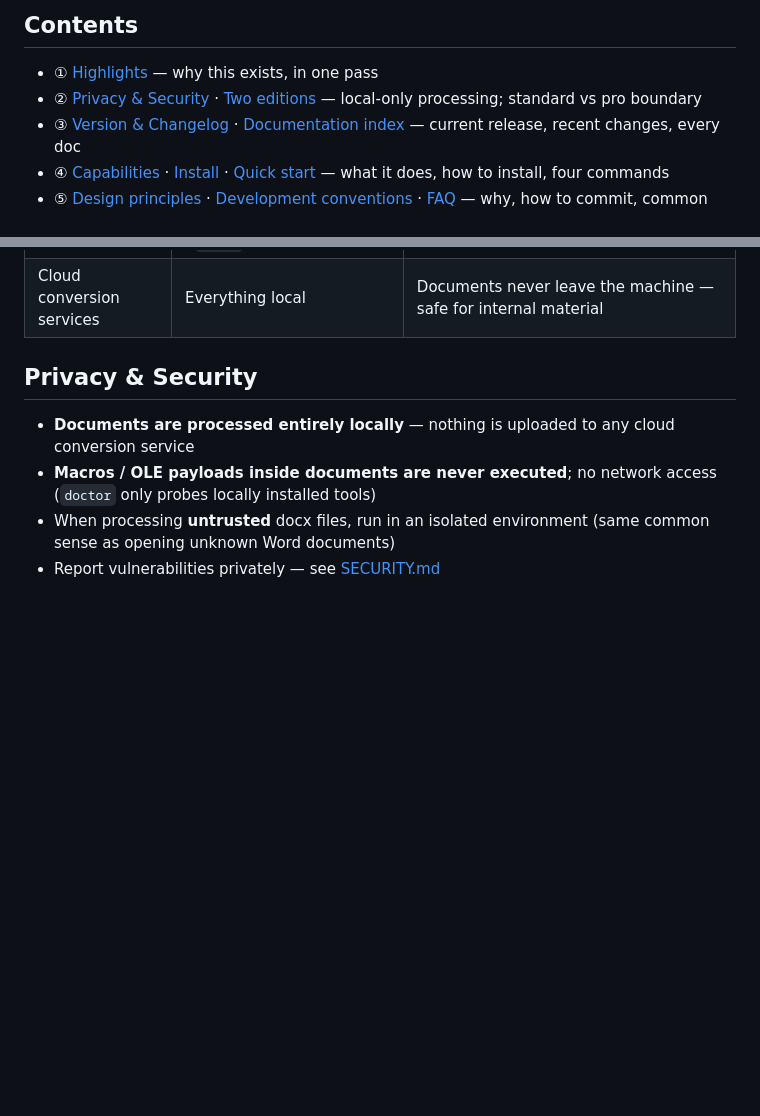
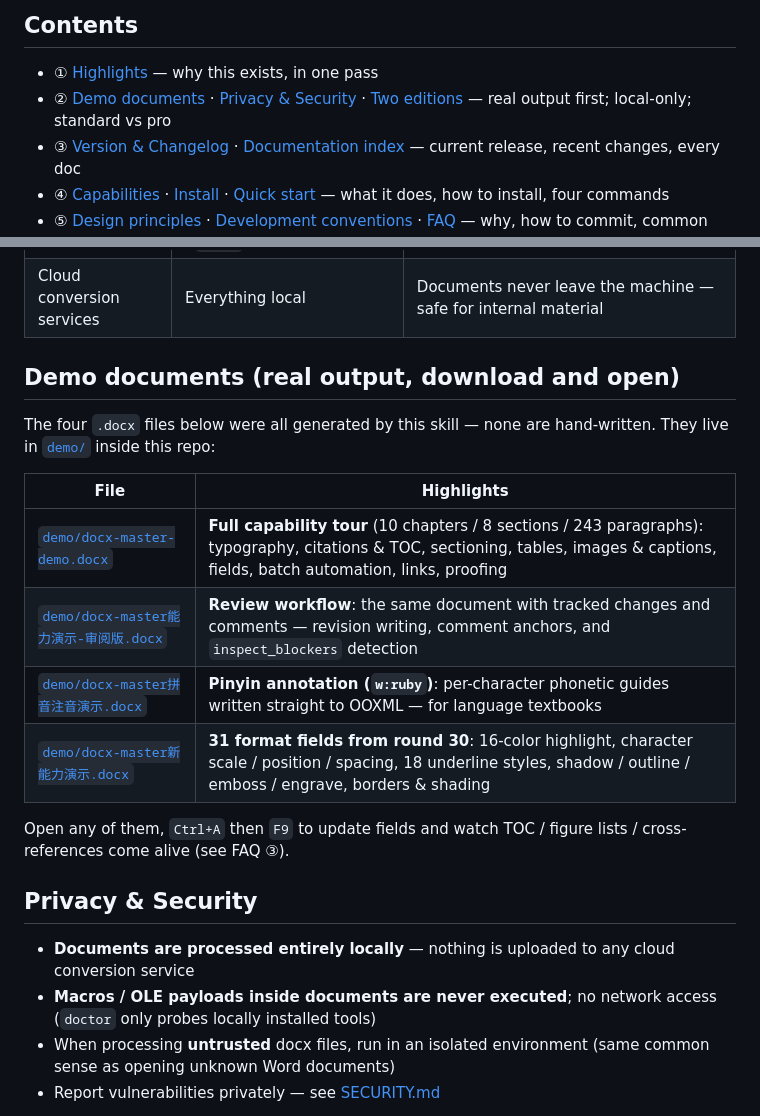
Before and after one commit to Zok66/docx-master, a Markdown page: README_EN.md, 2 parts joined by grey strips. Drawn GitHub-style; blank space fills up the shorter version.

```diff
--- a/README_EN.md
+++ b/README_EN.md
@@ -30,7 +30,7 @@ Unzip the `.docx`, edit the XML inside, zip it back — **generate · read · ed
 ## Contents
 
 - ① [Highlights](#highlights) — why this exists, in one pass
-- ② [Privacy & Security](#privacy--security) · [Two editions](#two-editions) — local-only processing; standard vs pro boundary
+- ② [Demo documents](#demo-documents-real-output-download-and-open) · [Privacy & Security](#privacy--security) · [Two editions](#two-editions) — real output first; local-only; standard vs pro
 - ③ [Version & Changelog](#version--changelog) · [Documentation index](#documentation-index) — current release, recent changes, every doc
 - ④ [Capabilities](#capabilities) · [Install](#install) · [Quick start](#quick-start) — what it does, how to install, four commands
 - ⑤ [Design principles](#design-principles) · [Development conventions](#development-conventions) · [FAQ](#frequently-asked-questions) — why, how to commit, common pitfalls
@@ -56,6 +56,19 @@ Zero-dependency is not a slogan — it is four concrete trade-offs ("drop / repl
 | LibreOffice | Node stdlib + Python `lxml` for the main chain | Run headless in CI, sandboxes, and servers — no GUI, no COM |
 | npm `docx` package | Hand-written `w:p` / `w:tbl` / `w:sdt` | Touch corners no library wraps; never blocked by API expressiveness |
 | Cloud conversion services | Everything local | Documents never leave the machine — safe for internal material |
+
+## Demo documents (real output, download and open)
+
+The four `.docx` files below were all generated by this skill — none are hand-written. They live in [`demo/`](demo/) inside this repo:
+
+| File | Highlights |
+|---|---|
+| [`demo/docx-master-demo.docx`](demo/docx-master-demo.docx) | **Full capability tour** (10 chapters / 8 sections / 243 paragraphs): typography, citations & TOC, sectioning, tables, images & captions, fields, batch automation, links, proofing |
+| [`demo/docx-master能力演示-审阅版.docx`](demo/docx-master能力演示-审阅版.docx) | **Review workflow**: the same document with tracked changes and comments — revision writing, comment anchors, and `inspect_blockers` detection |
+| [`demo/docx-master拼音注音演示.docx`](demo/docx-master拼音注音演示.docx) | **Pinyin annotation (`w:ruby`)**: per-character phonetic guides written straight to OOXML — for language textbooks |
+| [`demo/docx-master新能力演示.docx`](demo/docx-master新能力演示.docx) | **31 format fields from round 30**: 16-color highlight, character scale / position / spacing, 18 underline styles, shadow / outline / emboss / engrave, borders & shading |
+
+Open any of them, `Ctrl+A` then `F9` to update fields and watch TOC / figure lists / cross-references come alive (see FAQ ③).
 
 ## Privacy & Security
 
```
Also changed, not shown: README.md (+14 -1 lines).
